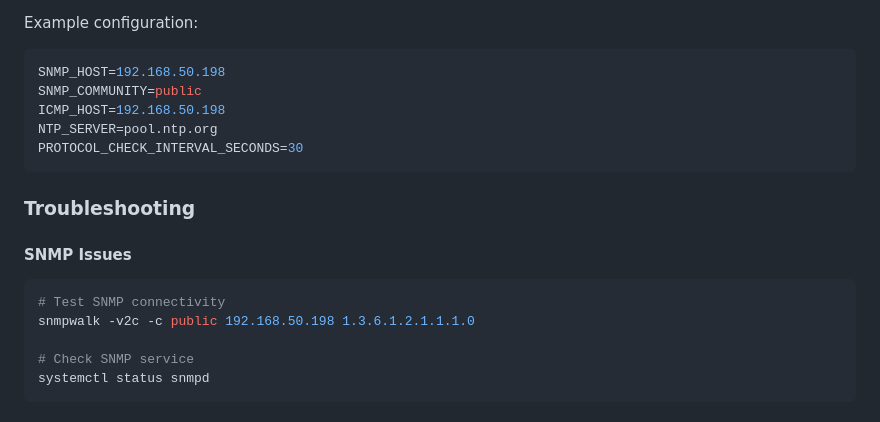
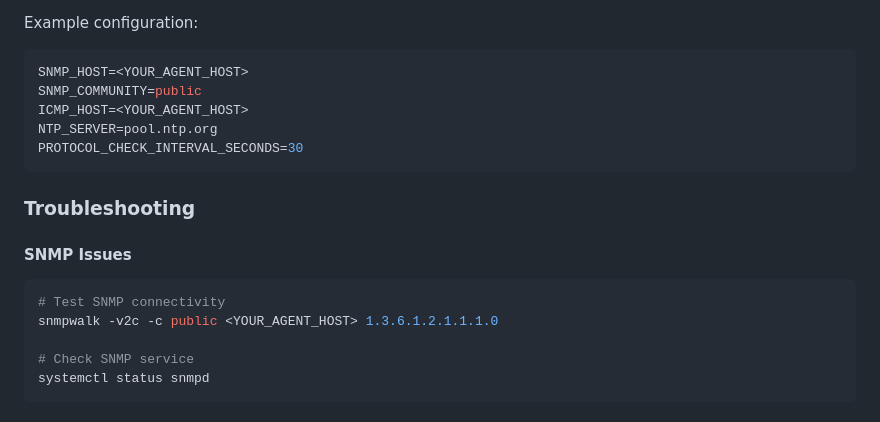
Before and after one commit to Alexmaster12345/System-Trace, a Markdown page: README.md, the part around the change. Rendered like a GitHub page.

Commit message:
security: redact internal IP from README

````diff
--- a/README.md
+++ b/README.md
@@ -390,9 +390,9 @@ Environment variables for network monitoring:
 
 Example configuration:
 ```bash
-SNMP_HOST=192.168.50.198
+SNMP_HOST=<YOUR_AGENT_HOST>
 SNMP_COMMUNITY=public
-ICMP_HOST=192.168.50.198
+ICMP_HOST=<YOUR_AGENT_HOST>
 NTP_SERVER=pool.ntp.org
 PROTOCOL_CHECK_INTERVAL_SECONDS=30
 ```
@@ -402,7 +402,7 @@ PROTOCOL_CHECK_INTERVAL_SECONDS=30
 #### SNMP Issues
 ```bash
 # Test SNMP connectivity
-snmpwalk -v2c -c public 192.168.50.198 1.3.6.1.2.1.1.1.0
+snmpwalk -v2c -c public <YOUR_AGENT_HOST> 1.3.6.1.2.1.1.1.0
 
 # Check SNMP service
 systemctl status snmpd
````
